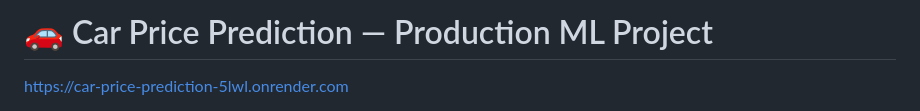
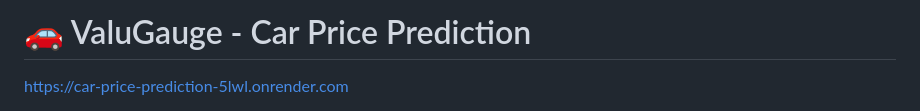
Before and after one commit to unbeatable951/car-price-prediction, a Markdown page: README.md, the part around the change. Rendered like a GitHub page.

```diff
--- a/README.md
+++ b/README.md
@@ -1,4 +1,4 @@
-# 🚗 Car Price Prediction — Production ML Project
+# 🚗 ValuGauge - Car Price Prediction
 https://car-price-prediction-5lwl.onrender.com
 
 An end-to-end, production-grade machine learning system that predicts
```
